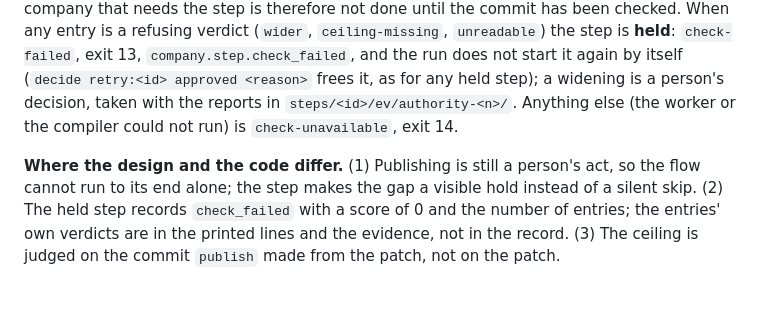
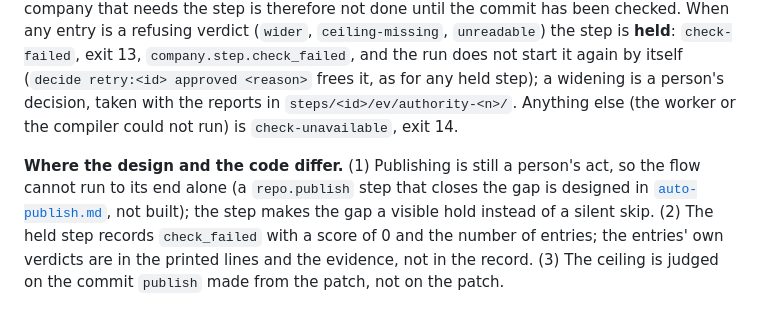
Before and after one commit to alpibrusl/cancho-forge, a Markdown page: docs/company.md, the part around the change. Drawn GitHub-style.

Commit message:
docs/auto-publish.md: the local publish as a flow step, designed before it is built
Co-Authored-By: Claude Sonnet 5.5 <noreply@anthropic.com>

```diff
--- a/docs/company.md
+++ b/docs/company.md
@@ -1159,4 +1159,4 @@ Refusals before anything runs (exit 1, nothing written): `authority-commit-inval
 
 **What accepts it.** The verdict of each entry is recomputed by Forge from `ceiling.txt` and `head.txt`, never read from the worker's report. When every entry is `equal` or `narrower`, Forge writes `authority.txt` (one line per entry: `authority-<n> <ceiling> <status>`), hashes it and accepts the step (`company.step.accepted`, the artifact `steps/<id>/ev/authority.txt`); a company that needs the step is therefore not done until the commit has been checked. When any entry is a refusing verdict (`wider`, `ceiling-missing`, `unreadable`) the step is **held**: `check-failed`, exit 13, `company.step.check_failed`, and the run does not start it again by itself (`decide retry:<id> approved <reason>` frees it, as for any held step); a widening is a person's decision, taken with the reports in `steps/<id>/ev/authority-<n>/`. Anything else (the worker or the compiler could not run) is `check-unavailable`, exit 14.
 
-**Where the design and the code differ.** (1) Publishing is still a person's act, so the flow cannot run to its end alone; the step makes the gap a visible hold instead of a silent skip. (2) The held step records `check_failed` with a score of 0 and the number of entries; the entries' own verdicts are in the printed lines and the evidence, not in the record. (3) The ceiling is judged on the commit `publish` made from the patch, not on the patch.
+**Where the design and the code differ.** (1) Publishing is still a person's act, so the flow cannot run to its end alone (a `repo.publish` step that closes the gap is designed in [`auto-publish.md`](auto-publish.md), not built); the step makes the gap a visible hold instead of a silent skip. (2) The held step records `check_failed` with a score of 0 and the number of entries; the entries' own verdicts are in the printed lines and the evidence, not in the record. (3) The ceiling is judged on the commit `publish` made from the patch, not on the patch.
```
Also changed, not shown: docs/auto-publish.md (added, +97 -0 lines).
